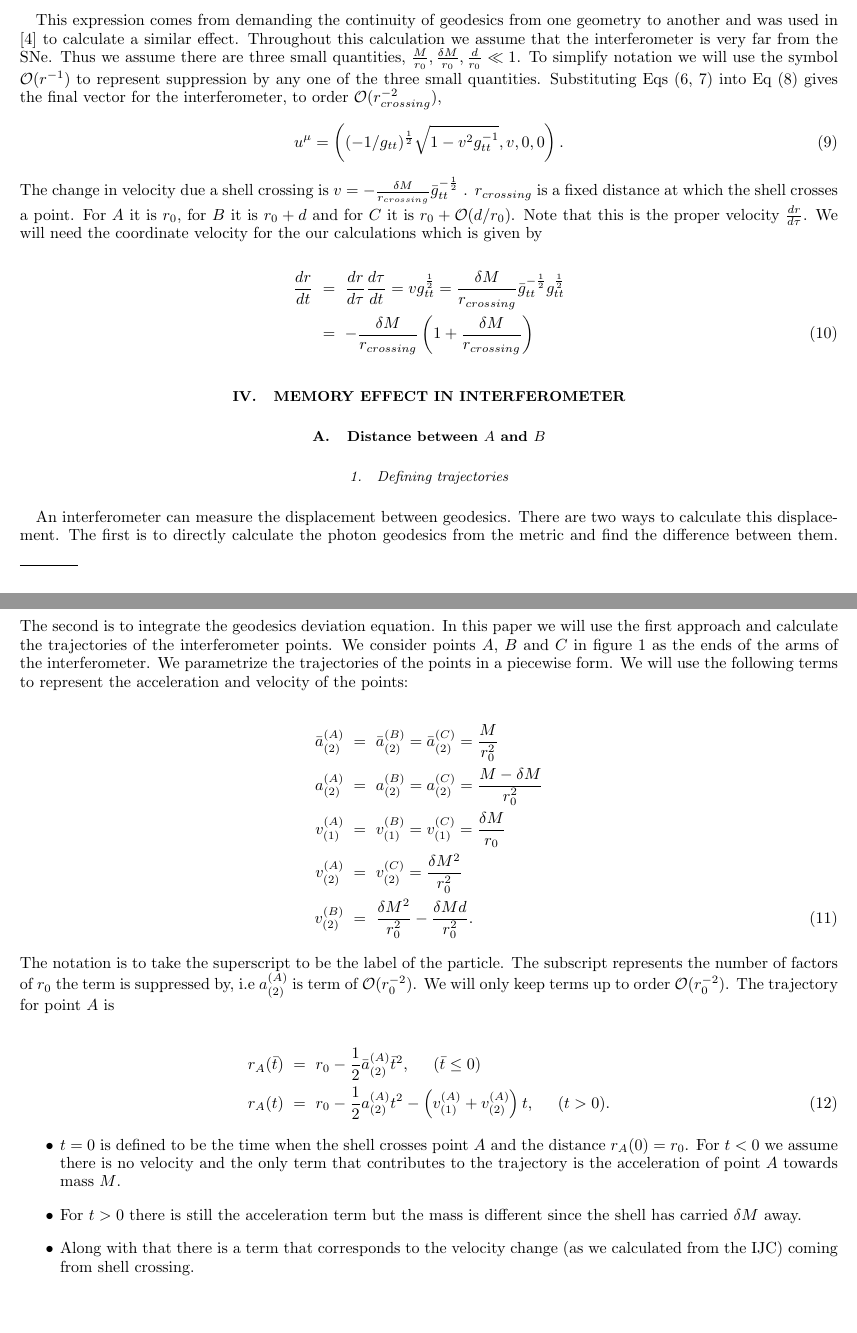
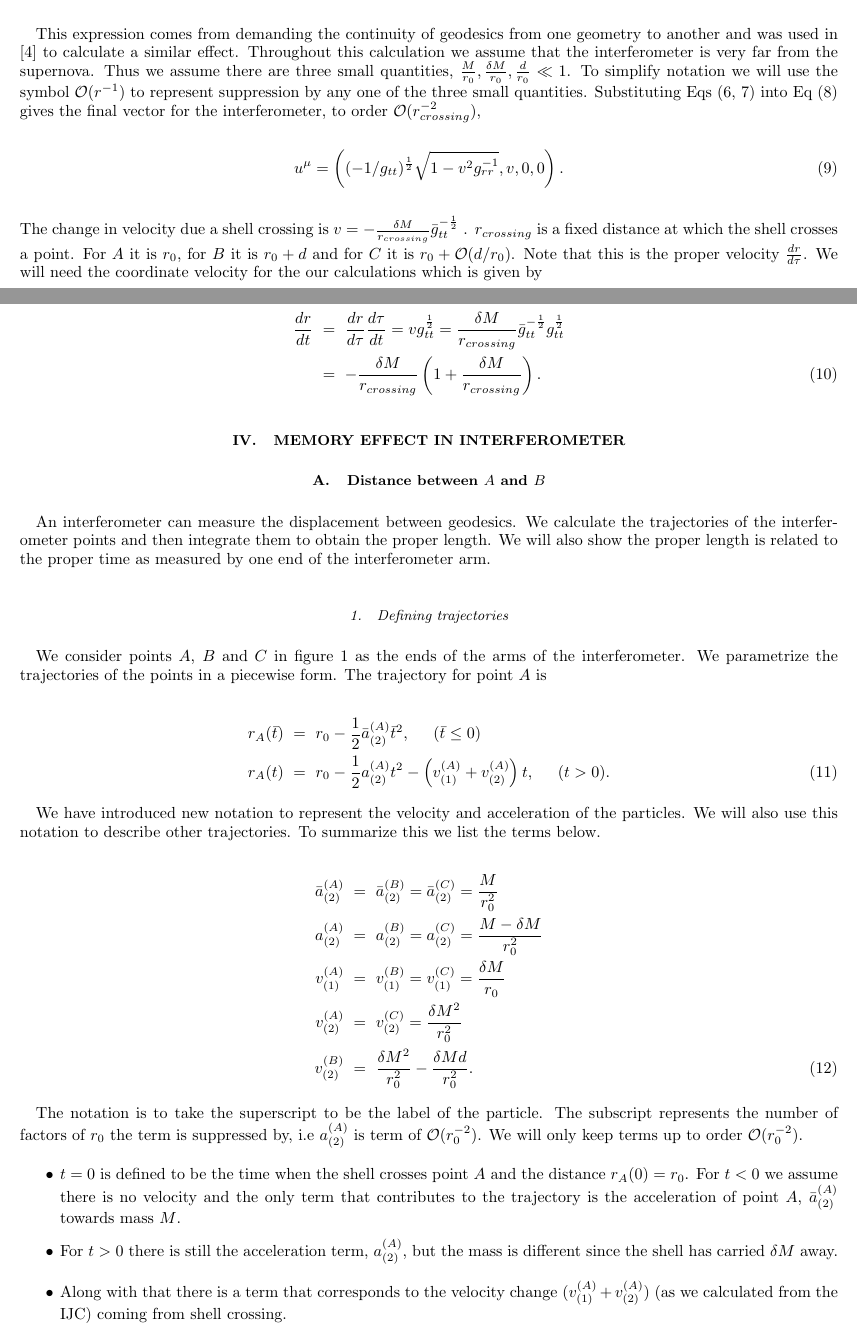
Before and after one commit to ishengyang/Neutrino_memory, a LaTeX paper (Neutrino_memory_draft.tex): two parts of pages 5 and 6 of 14, joined at a grey line, cut so that both start at the same text, the shorter picture padded with empty space. Compiled offline with pdfLaTeX.

Commit message:
Presentation changes

```diff
--- a/Neutrino_memory_draft.tex
+++ b/Neutrino_memory_draft.tex
@@ -134,17 +138,18 @@ The $r$ will be different for points $A,B$ and $C$ as shown in figure \ref{fig:1
 \end{equation}
 
 This expression comes from demanding the continuity of geodesics from one geometry to another and was used in \cite{PhysRevD.93.103006} to calculate a similar effect.
-Throughout this calculation we assume that the interferometer is very far from the SNe. Thus we assume there are three small quantities, $\frac{M}{r_0}, \frac{\delta M}{r_0}, \frac{d}{r_0} \ll1$. To simplify notation we will use the symbol $\mathcal{O}(r^{-1})$ to represent suppression by any one of the three small quantities.
+Throughout this calculation we assume that the interferometer is very far from the supernova. Thus we assume there are three small quantities, $\frac{M}{r_0}, \frac{\delta M}{r_0}, \frac{d}{r_0} \ll1$. To simplify notation we will use the symbol $\mathcal{O}(r^{-1})$ to represent suppression by any one of the three small quantities.
 Substituting Eqs (\ref{sigma}, \ref{zeta}) into Eq (\ref{0IJC}) gives the final vector for the interferometer, to order $\mathcal{O}(r_{crossing}^{-2})$,
 \begin{equation}
-	u^\mu = \left( (-1/g_{tt})^\frac{1}{2} \sqrt{1-v^2g_{tt}^{-1}}, v , 0, 0 \right).	\label{5}
+	u^\mu = \left( (-1/g_{tt})^\frac{1}{2} \sqrt{1-v^2g_{rr}^{-1}}, v , 0, 0 \right).	\label{5}
 \end{equation}
 The change in velocity due a shell crossing is $v = -\frac{\delta M}{r_{crossing}} \bar{g}_{tt}^{-\frac{1}{2}} $ . $r_{crossing}$ is a fixed distance at which the shell crosses a point. For $A$ it is $r_0$, for $B$ it is $r_0 + d$ and for $C$ it is $r_0 + \mathcal{O}(d/r_0)$. Note that this is the proper velocity $\frac{dr}{d\tau}$. We will need the coordinate velocity for the our calculations which is given by
 
 \begin{eqnarray}
 	\frac{dr}{dt} &=& \frac{dr}{d \tau} \frac{d \tau}{dt} = v g_{tt}^{\frac{1}{2}} =  \frac{\delta M}{r_{crossing}} \bar{g}_{tt}^{-\frac{1}{2}} g_{tt}^\frac{1}{2} \nonumber \\
-	&=& -\frac{\delta M}{r_{crossing}} \left( 1 + \frac{\delta M}{r_{crossing}} \right)
+	&=& -\frac{\delta M}{r_{crossing}} \left( 1 + \frac{\delta M}{r_{crossing}} \right).
 \end{eqnarray}
+
 
 %
 %\subsection{The relationship between proper time and distance}\label{conceptsec}
@@ -182,40 +187,48 @@ The change in velocity due a shell crossing is $v = -\frac{\delta M}{r_{crossing
 
 \subsection{Distance between $A$ and $B$}
 
+An interferometer can measure the displacement between geodesics. We calculate the trajectories of the interferometer points and then integrate them to obtain the proper length. We will also show the proper length is related to the proper time as measured by one end of the interferometer arm.
+
 \subsubsection{Defining trajectories}
 
-An interferometer can measure the displacement between geodesics. There are two ways to calculate this displacement. The first is to directly calculate the photon geodesics from the metric and find the difference between them. The second is to integrate the geodesics deviation equation. In this paper we will use the first approach and calculate the trajectories of the interferometer points. We consider points $A$, $B$ and $C$ in figure \ref{fig:1} as the ends of the arms of the interferometer.
-We parametrize the trajectories of the points in a piecewise form. We will use the following terms to represent the acceleration and velocity of the points:
+We consider points $A$, $B$ and $C$ in figure \ref{fig:1} as the ends of the arms of the interferometer.
+We parametrize the trajectories of the points in a piecewise form.
+The trajectory for point $A$ is
+
+%\begin{equation}
+%	r_A(t)  = \begin{cases} r_0 - \frac{1}{2} \frac{M}{r_0^2} t^2 & (t \leq 0), 	\\
+%	 r_0 - \frac{1}{2} \frac{M-\delta M}{r_0^2} t^2 - \frac{\delta M }{r_0}\left( 1 + \frac{3}{2} \frac{\delta M}{r_0} \right) t \ & (t>0).
+%	 \end{cases}	\label{rA}
+%\end{equation}
+
+\begin{eqnarray}
+	r_A(\bar{t}) & = & r_0 - \frac{1}{2} \bar{a}_{(2)}^{(A)} \bar{t}^2, \hspace{5mm} (\bar{t} \leq 0)	\nonumber	\\
+	r_A(t) & = & r_0 - \frac{1}{2} a^{(A)}_{(2)} t^2 - \left(v^{(A)}_{(1)} + v^{(A)}_{(2)} \right)t,  \hspace{5mm} (t>0)  \label{rA}.
+\end{eqnarray}
+
+We have introduced new notation to represent the velocity and acceleration of the particles. We will also use this notation to describe other trajectories. To summarize this we list the terms below.
 
 \begin{eqnarray}
 	\bar{a}^{(A)}_{(2)} & = & \bar{a}^{(B)}_{(2)} = \bar{a}^{(C)}_{(2)} = \frac{M}{r_0^2}	\nonumber	\\
 	a^{(A)}_{(2)} & = & a^{(B)}_{(2)} = a^{(C)}_{(2)} = \frac{M - \delta M}{r_0^2}	\nonumber	\\
 	v^{(A)}_{(1)} & = & v^{(B)}_{(1)} = v^{(C)}_{(1)}  =  \frac{\delta M}{r_0} 	\nonumber	\\
-	v^{(A)}_{(2)} & = & v^{(C)}_{(2)} =  \frac{\delta M^2}{r_0^2}	\nonumber	\\
+	v^{(A)}_{(2)} & = & v^{(C)}_{(2)} =  \frac{\delta M^2}{r_0^2}		\nonumber	\\
 	v^{(B)}_{(2)} & = & \frac{\delta M^2}{r_0^2} - \frac{\delta M d}{r_0^2}.
 \end{eqnarray}
+
 The notation is to take the superscript to be the label of the particle. The subscript represents the number of factors of $r_0$ the term is suppressed by, i.e $a^{(A)}_{(2)}$ is term of $\mathcal{O}(r_0^{-2})$. We will only keep terms up to order $\mathcal{O}(r_0^{-2})$.
-The trajectory for point $A$ is
-
-%\begin{equation}
-%	r_A(t)  = \begin{cases} r_0 - \frac{1}{2} \frac{M}{r_0^2} t^2 & (t \leq 0), 	\\
-%	 r_0 - \frac{1}{2} \frac{M-\delta M}{r_0^2} t^2 - \frac{\delta M }{r_0}\left( 1 + \frac{3}{2} \frac{\delta M}{r_0} \right) t \ & (t>0).
-%	 \end{cases}	\label{rA}
-%\end{equation}
-
-\begin{eqnarray}
-	r_A(\bar{t}) & = & r_0 - \frac{1}{2} \bar{a}_{(2)}^{(A)} \bar{t}^2, \hspace{5mm} (\bar{t} \leq 0)	\nonumber	\\
-	r_A(t) & = & r_0 - \frac{1}{2} a^{(A)}_{(2)} t^2 - \left(v^{(A)}_{(1)} + v^{(A)}_{(2)} \right)t,  \hspace{5mm} (t>0)  \label{rA}.
-\end{eqnarray}
 
 \begin{itemize}
 
-\item $t=0$ is defined to be the time when the shell crosses point $A$ and the distance $r_A(0) = r_0$. For $t<0$ we assume there is no velocity and the only term that contributes to the trajectory is the acceleration of point $A$ towards mass $M$.
-
-\item For $t>0$ there is still the acceleration term but the mass is different since the shell has carried $\delta M$ away.
-
-\item Along with that there is a term that corresponds to the velocity change (as we calculated from the IJC) coming from shell crossing.
+\item $t=0$ is defined to be the time when the shell crosses point $A$ and the distance $r_A(0) = r_0$. For $t<0$ we assume there is no velocity and the only term that contributes to the trajectory is the acceleration of point $A$, $\bar{a}^{(A)}_{(2)}$ towards mass $M$.
+
+\item For $t>0$ there is still the acceleration term, $a^{(A)}_{(2)}$, but the mass is different since the shell has carried $\delta M$ away.
+
+\item Along with that there is a term that corresponds to the velocity change $(v^{(A)}_{(1)} + v^{(A)}_{(2)})$ (as we calculated from the IJC) coming from shell crossing.
+
 \end{itemize}
+
+
 %
 %\begin{equation}
 %	r_B(t) = \begin{cases} r_0 + d  - \frac{1}{2}\frac{M}{(r_0+d)^2} t^2 &	(t \leq t_c), 	\\
```
Also changed, not shown: Neutrino_memory_draft.pdf, Neutrino_memory_draft.tex (42 more changed lines).
